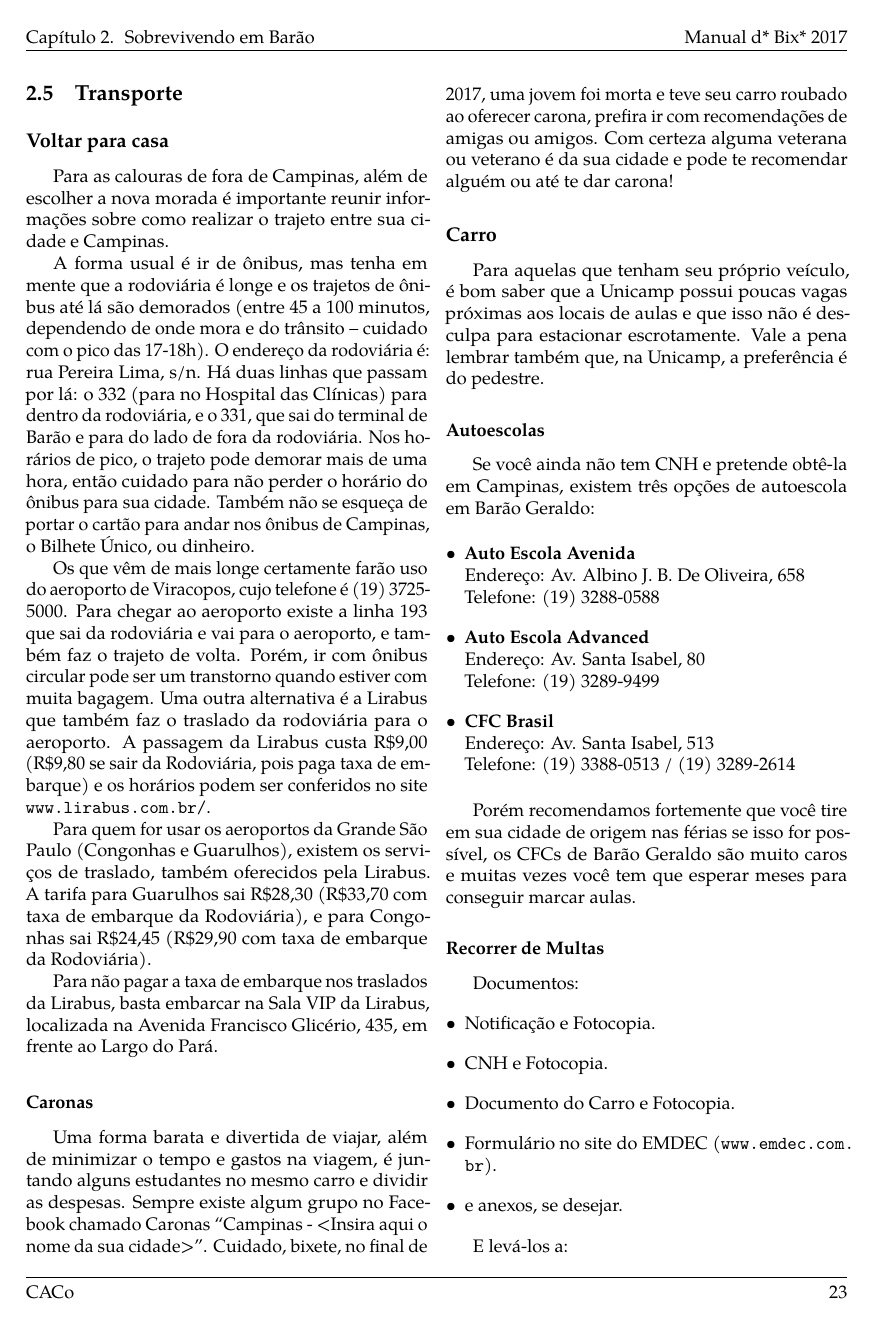
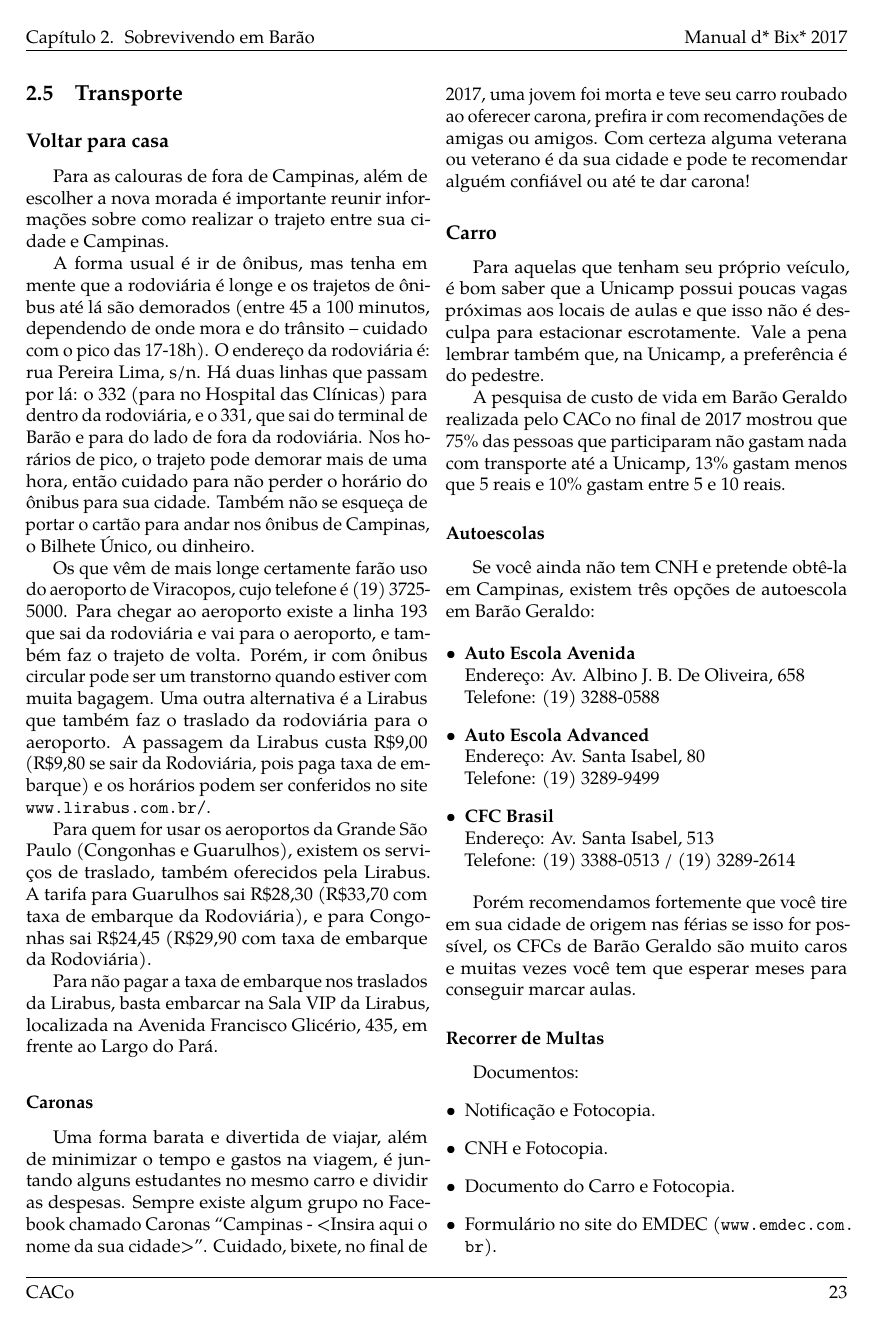
Before and after one commit to cacounicamp/Manual-do-Bixo, a LaTeX book (manual_do_bixo.tex, which reads 02-barao/transporte.tex): page 33 of 75. Compiled offline with pdfLaTeX.

Commit message:
Adicionando reajuste do preço do transporte público e estatísticas da pesquisa de custo de vida

```diff
--- a/02-barao/transporte.tex
+++ b/02-barao/transporte.tex
@@ -44,7 +44,7 @@ Sempre existe algum grupo no Facebook chamado Caronas ``Campinas - <Insira aqui
 o nome da sua cidade>''. Cuidado, bixete, no final de 2017, uma jovem foi morta
 e teve seu carro roubado ao oferecer carona, prefira ir com recomendações de
 amigas ou amigos. Com certeza alguma veterana ou veterano é da sua cidade e
-pode te recomendar alguém ou até te dar carona!
+pode te recomendar alguém confiável ou até te dar carona!
 
 \subsection{Carro}
 
@@ -52,6 +52,11 @@ Para aquelas que tenham seu próprio veículo, é bom saber que a Unicamp possui
 poucas vagas próximas aos locais de aulas e que isso não é desculpa para
 estacionar escrotamente. Vale a pena lembrar também que, na Unicamp, a
 preferência é do pedestre.
+
+A pesquisa de custo de vida em Barão Geraldo realizada pelo CACo no final de
+2017 mostrou que 75\% das pessoas que participaram não gastam nada com
+transporte até a Unicamp, 13\% gastam menos que 5 reais e 10\% gastam entre 5 e
+10 reais.
 
 \subsubsection{Autoescolas}
 
```
Also changed, not shown: 02-barao/transporte.tex (10 more changed lines).
